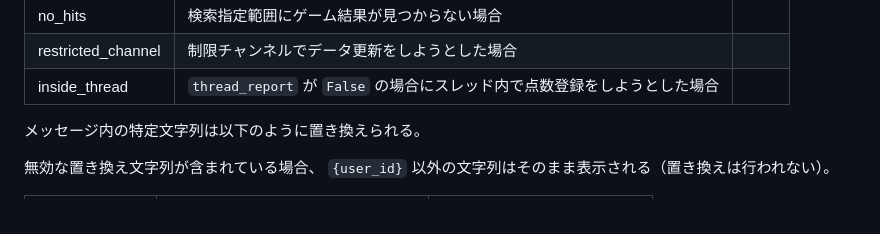
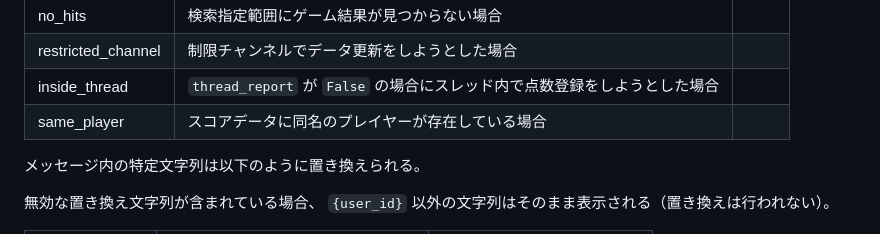
Before and after one commit to togakushi/slack-mahjong-score-management, a Markdown page: docs/setting/customize.md, the part around the change. GitHub-like rendering.

Commit message:
ドキュメント更新

```diff
--- a/docs/setting/customize.md
+++ b/docs/setting/customize.md
@@ -218,6 +218,7 @@ INIファイル内の設定を変更することで、動作変更が可能。
 | no_hits            | 検索指定範囲にゲーム結果が見つからない場合                                |      |
 | restricted_channel | 制限チャンネルでデータ更新をしようとした場合                              |      |
 | inside_thread      | `thread_report` が `False` の場合にスレッド内で点数登録をしようとした場合 |      |
+| same_player        | スコアデータに同名のプレイヤーが存在している場合                          |      |
 
 メッセージ内の特定文字列は以下のように置き換えられる。
 
```
